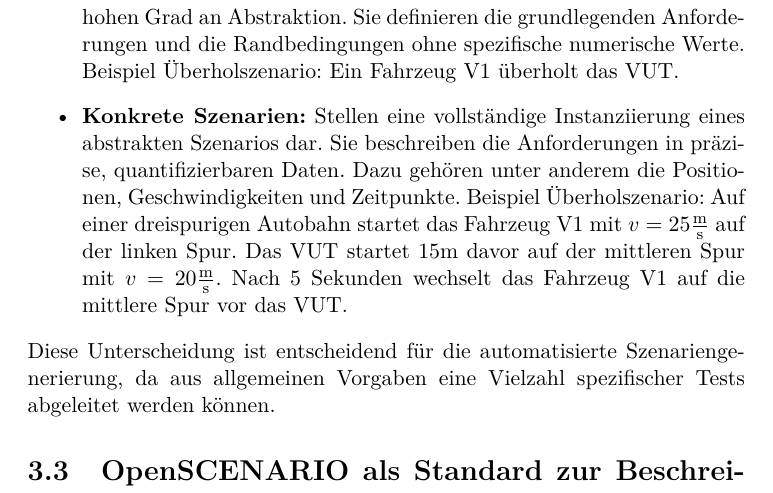
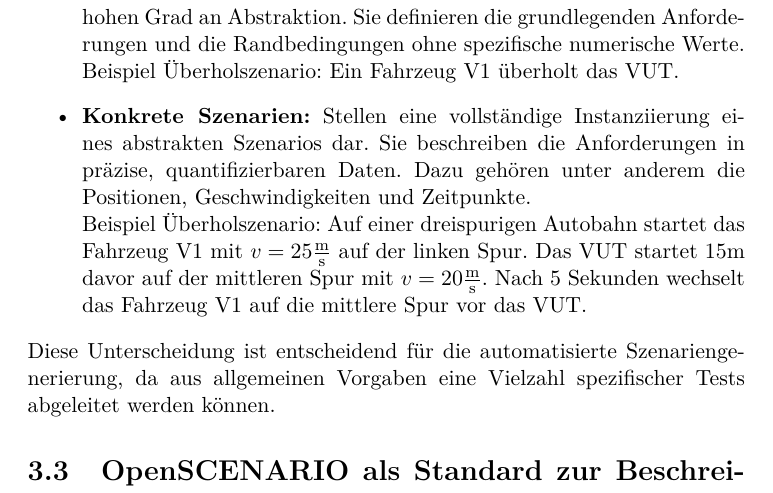
Before and after one commit to Lukas-K1/Intelligentes_Testen_autonomer_Fahrzeuge, a LaTeX thesis (doku/meinearbeit.tex, which reads doku/contents/grundlagen.tex): part of page 9 of 34, cut so that both start at the same text. Compiled offline with pdfLaTeX.

Commit message:
Kapitel 3.3 \newline Beispiel

```diff
--- a/doku/contents/grundlagen.tex
+++ b/doku/contents/grundlagen.tex
@@ -23,10 +23,10 @@ Testszenarien im Kontext des autonomen Fahrens können in zwei Kategorien untert
 \begin{itemize}
     \item \textbf{Abstrakte Szenarien:}
     Beschreiben die Verkehrssituation auf einem hohen Grad an Abstraktion. Sie definieren die grundlegenden Anforderungen und die Randbedingungen ohne spezifische numerische Werte.
-    Beispiel Überholszenario: Ein Fahrzeug V1 überholt das VUT.
+    \newline Beispiel Überholszenario: Ein Fahrzeug V1 überholt das VUT.
     \item \textbf{Konkrete Szenarien:}
     Stellen eine vollständige Instanziierung eines abstrakten Szenarios dar. Sie beschreiben die Anforderungen in präzise, quantifizierbaren Daten. Dazu gehören unter anderem die Positionen, Geschwindigkeiten und Zeitpunkte.
-    Beispiel Überholszenario: Auf einer dreispurigen Autobahn startet das Fahrzeug V1 mit $v = 25 \frac{\text{m}}{\text{s}}$ auf der linken Spur. Das VUT startet $15 \text{m}$ davor auf der mittleren Spur mit $v = 20 \frac{\text{m}}{\text{s}}$. Nach $5$ Sekunden wechselt das Fahrzeug V1 auf die mittlere Spur vor das VUT.
+    \newline Beispiel Überholszenario: Auf einer dreispurigen Autobahn startet das Fahrzeug V1 mit $v = 25 \frac{\text{m}}{\text{s}}$ auf der linken Spur. Das VUT startet $15 \text{m}$ davor auf der mittleren Spur mit $v = 20 \frac{\text{m}}{\text{s}}$. Nach $5$ Sekunden wechselt das Fahrzeug V1 auf die mittlere Spur vor das VUT.
 \end{itemize}
 Diese Unterscheidung ist entscheidend für die automatisierte Szenariengenerierung, da aus allgemeinen Vorgaben eine Vielzahl spezifischer Tests abgeleitet werden können.
 
```
